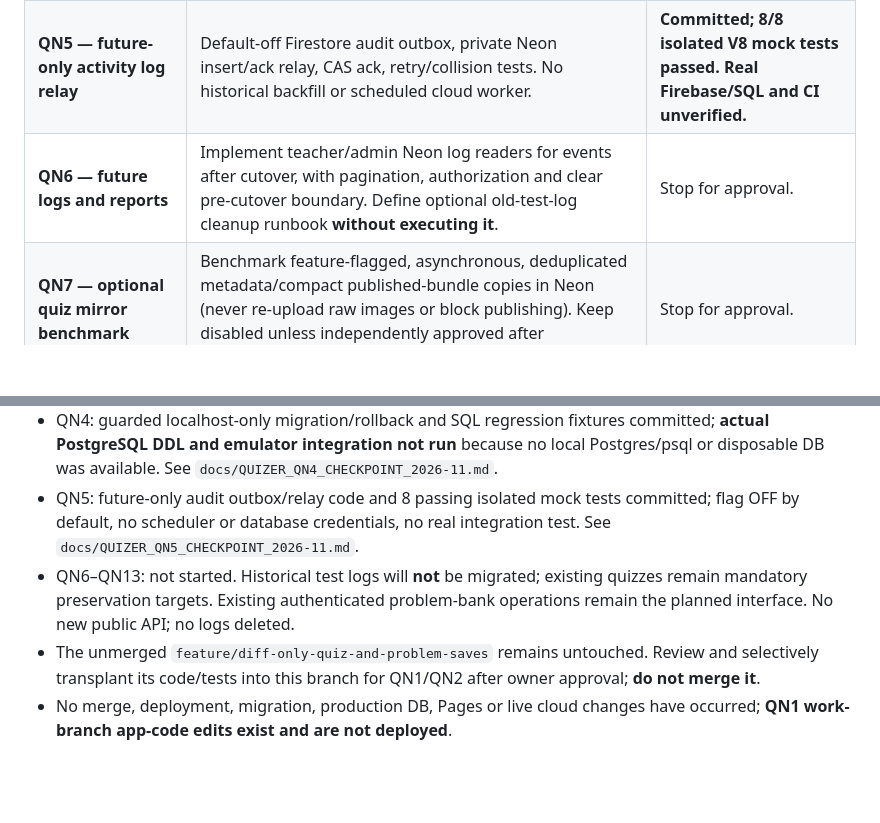
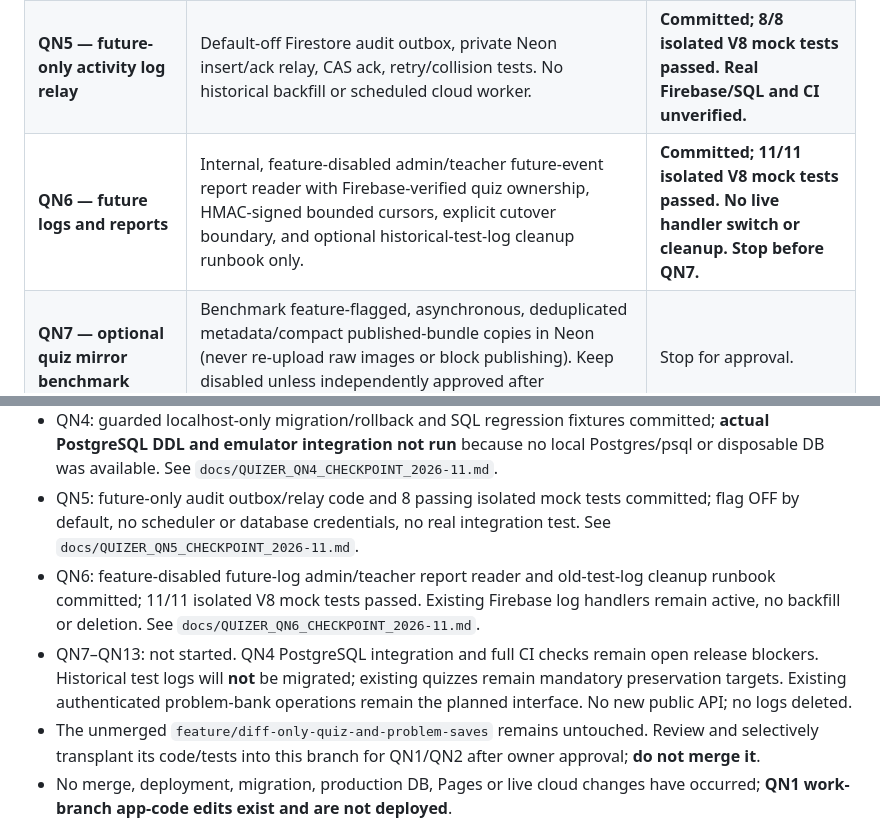
Before and after one commit to azmath25/quizer, a Markdown page: docs/QUIZER_IMPROVEMENT_ROADMAP_2026-11.md, 2 parts joined by grey strips. GitHub-like rendering; blank space fills up the shorter version.

Commit message:
docs: record completed QN6 repo-only reporting and QN4 integration blocker

```diff
--- a/docs/QUIZER_IMPROVEMENT_ROADMAP_2026-11.md
+++ b/docs/QUIZER_IMPROVEMENT_ROADMAP_2026-11.md
@@ -66,7 +66,7 @@ or the archive worker is unavailable.
 | **QN3 — contracts and schema** | Isolated SQL schema with immutable revision trigger, synthetic fixtures, typed server-only read adapter, and QN4 disposable-only rollback script. No DB connection or execution. | **Code/docs committed; 15/15 isolated mock tests passed. Actual PostgreSQL and full CI not run. Stop before QN4.** |
 | **QN4 — local/disposable schema tests** | Commit guarded localhost-only SQL migration/rollback runner and synthetic FK, immutability, tag, receipt, index and paging tests. | **Rehearsal prepared, real PostgreSQL execution BLOCKED** (no local server/psql). See QN4 checkpoint; stop before QN5. |
 | **QN5 — future-only activity log relay** | Default-off Firestore audit outbox, private Neon insert/ack relay, CAS ack, retry/collision tests. No historical backfill or scheduled cloud worker. | **Committed; 8/8 isolated V8 mock tests passed. Real Firebase/SQL and CI unverified.** |
-| **QN6 — future logs and reports** | Implement teacher/admin Neon log readers for events after cutover, with pagination, authorization and clear pre-cutover boundary. Define optional old-test-log cleanup runbook **without executing it**. | Stop for approval. |
+| **QN6 — future logs and reports** | Internal, feature-disabled admin/teacher future-event report reader with Firebase-verified quiz ownership, HMAC-signed bounded cursors, explicit cutover boundary, and optional historical-test-log cleanup runbook only. | **Committed; 11/11 isolated V8 mock tests passed. No live handler switch or cleanup. Stop before QN7.** |
 | **QN7 — optional quiz mirror benchmark** | Benchmark feature-flagged, asynchronous, deduplicated metadata/compact published-bundle copies in Neon (never re-upload raw images or block publishing). Keep disabled unless independently approved after byte/latency/cost measurements. | Stop for approval. |
 | **QN8 — minimal Neon data access** | Keep existing authenticated problem-bank operations; implement a small server-only Neon repository and **bulk import of extracted questions**. Upload **one original .tex** to Firebase Storage; insert per-question records only into Neon in bounded, idempotent batches (existing `importProblemBatch` supports up to 20 records/request); no extra public API or backend service. Feature-disabled until cutover. | Stop for approval. |
 | **QN9 — preservation-first migration rehearsal** | Inventory **all prior quizzes/drafts/published revisions/asset links** and their referenced problems; test sanitized problem migration to disposable Neon with checksums, IDs, revision/ownership parity, legacy quiz readability, and rollback. No real data movement or log backfill. | Stop for approval. |
@@ -152,7 +152,8 @@ approval.
 - QN3: repo-only SQL schema, disposable-only rollback, typed server read adapter, synthetic fixtures, and 15 passing isolated V8 mock/structural tests committed. PostgreSQL migration, integration, CI and live verification have **not** run; no Neon resource created. See `docs/QUIZER_QN3_CHECKPOINT_2026-11.md` and `docs/QUIZER_NEON_SCHEMA_CONTRACT_QN3.md`.
 - QN4: guarded localhost-only migration/rollback and SQL regression fixtures committed; **actual PostgreSQL DDL and emulator integration not run** because no local Postgres/psql or disposable DB was available. See `docs/QUIZER_QN4_CHECKPOINT_2026-11.md`.
 - QN5: future-only audit outbox/relay code and 8 passing isolated mock tests committed; flag OFF by default, no scheduler or database credentials, no real integration test. See `docs/QUIZER_QN5_CHECKPOINT_2026-11.md`.
-- QN6–QN13: not started. Historical test logs will **not** be migrated; existing quizzes remain mandatory preservation targets. Existing authenticated problem-bank operations remain the planned interface. No new public API; no logs deleted.
+- QN6: feature-disabled future-log admin/teacher report reader and old-test-log cleanup runbook committed; 11/11 isolated V8 mock tests passed. Existing Firebase log handlers remain active, no backfill or deletion. See `docs/QUIZER_QN6_CHECKPOINT_2026-11.md`.
+- QN7–QN13: not started. QN4 PostgreSQL integration and full CI checks remain open release blockers. Historical test logs will **not** be migrated; existing quizzes remain mandatory preservation targets. Existing authenticated problem-bank operations remain the planned interface. No new public API; no logs deleted.
 - The unmerged `feature/diff-only-quiz-and-problem-saves` remains untouched.
   Review and selectively transplant its code/tests into this branch for QN1/QN2
   after owner approval; **do not merge it**.
```
